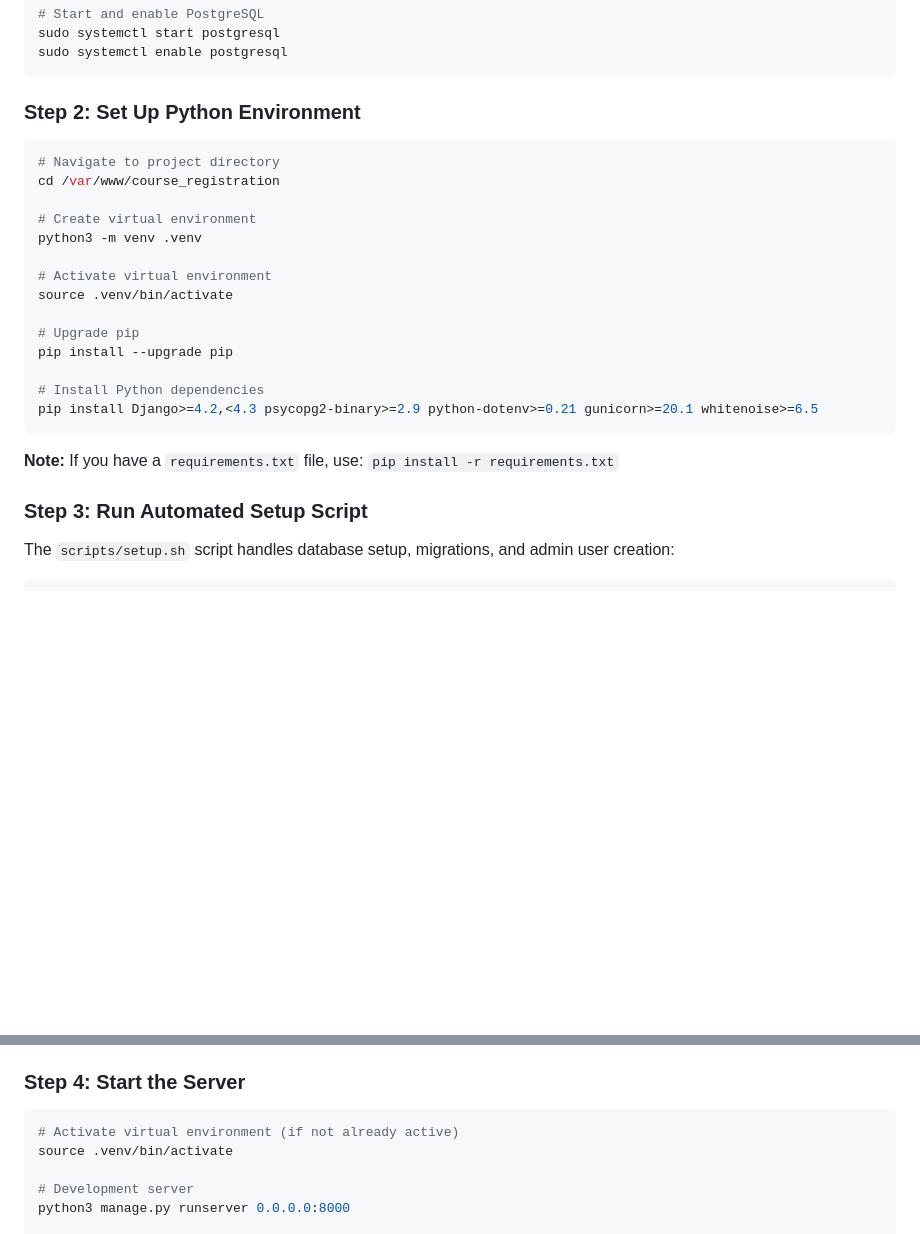
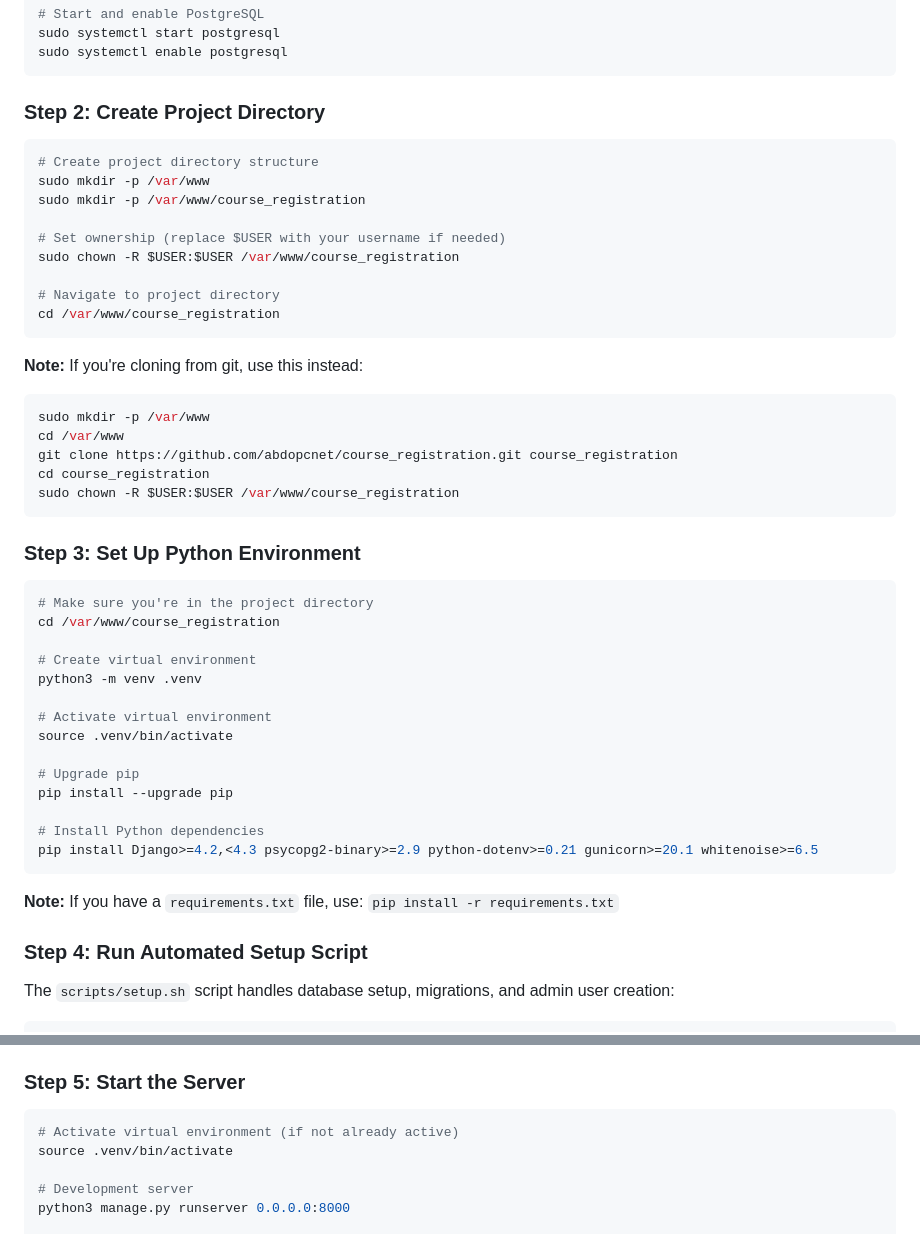
Before and after one commit to abdopcnet/course_registration, a Markdown page: install.md, 2 parts joined by grey strips. Drawn GitHub-style; blank space fills up the shorter version.

Commit message:
Revise installation guide to update project directory setup, clarify steps, and adjust step numbering for consistency

````diff
--- a/install.md
+++ b/install.md
@@ -28,10 +28,33 @@ sudo systemctl start postgresql
 sudo systemctl enable postgresql
 ```
 
-### Step 2: Set Up Python Environment
+### Step 2: Create Project Directory
 
 ```bash
+# Create project directory structure
+sudo mkdir -p /var/www
+sudo mkdir -p /var/www/course_registration
+
+# Set ownership (replace $USER with your username if needed)
+sudo chown -R $USER:$USER /var/www/course_registration
+
 # Navigate to project directory
+cd /var/www/course_registration
+```
+
+**Note:** If you're cloning from git, use this instead:
+```bash
+sudo mkdir -p /var/www
+cd /var/www
+git clone https://github.com/abdopcnet/course_registration.git course_registration
+cd course_registration
+sudo chown -R $USER:$USER /var/www/course_registration
+```
+
+### Step 3: Set Up Python Environment
+
+```bash
+# Make sure you're in the project directory
 cd /var/www/course_registration
 
 # Create virtual environment
@@ -49,7 +72,7 @@ pip install Django>=4.2,<4.3 psycopg2-binary>=2.9 python-dotenv>=0.21 gunicorn>=
 
 **Note:** If you have a `requirements.txt` file, use: `pip install -r requirements.txt`
 
-### Step 3: Run Automated Setup Script
+### Step 4: Run Automated Setup Script
 
 The `scripts/setup.sh` script handles database setup, migrations, and admin user creation:
 
@@ -68,7 +91,7 @@ This script automatically:
 - ✅ Runs Django migrations
 - ✅ Creates admin superuser (username: `admin`, password: `123123`)
 
-### Step 4: Start the Server
+### Step 5: Start the Server
 
 ```bash
 # Activate virtual environment (if not already active)
````
